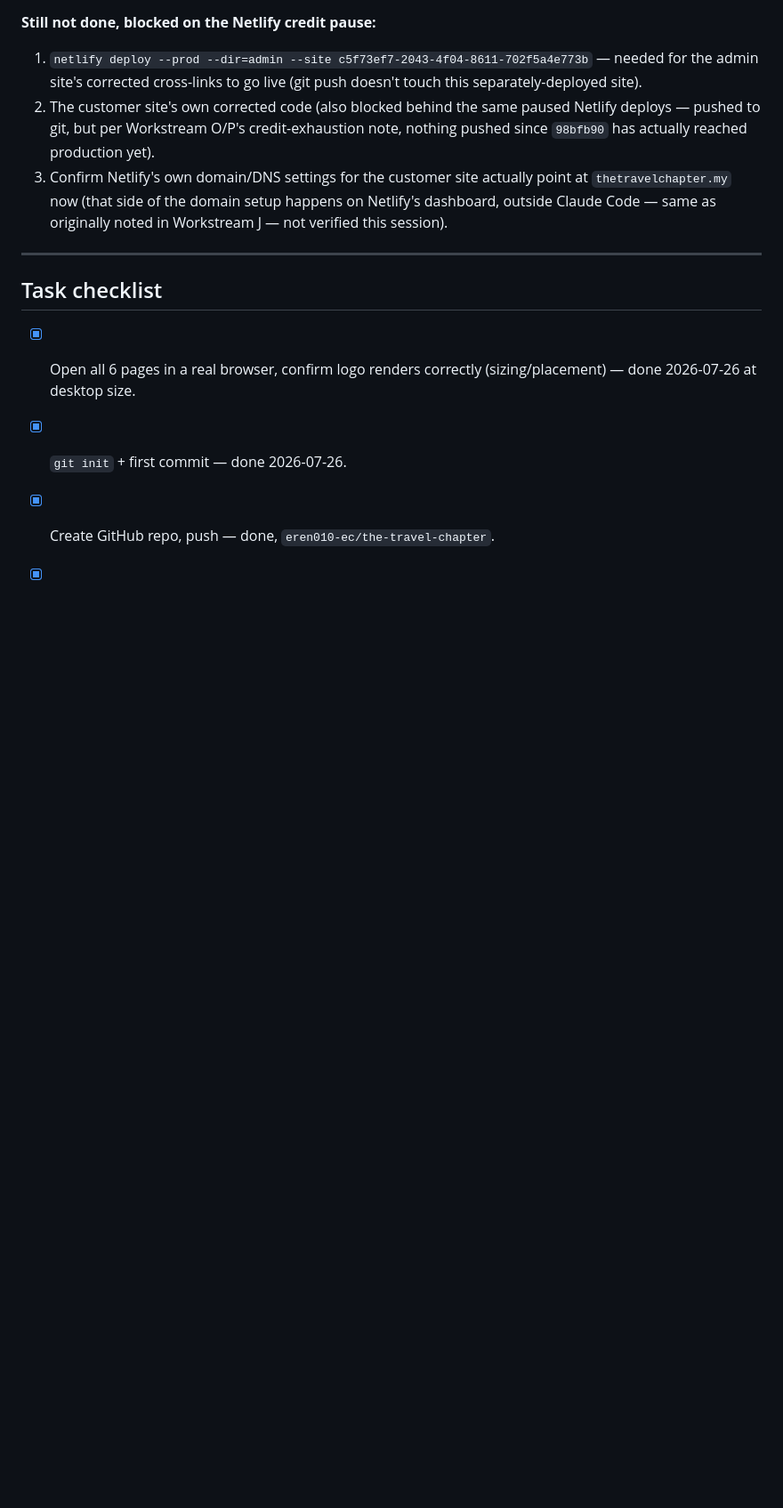
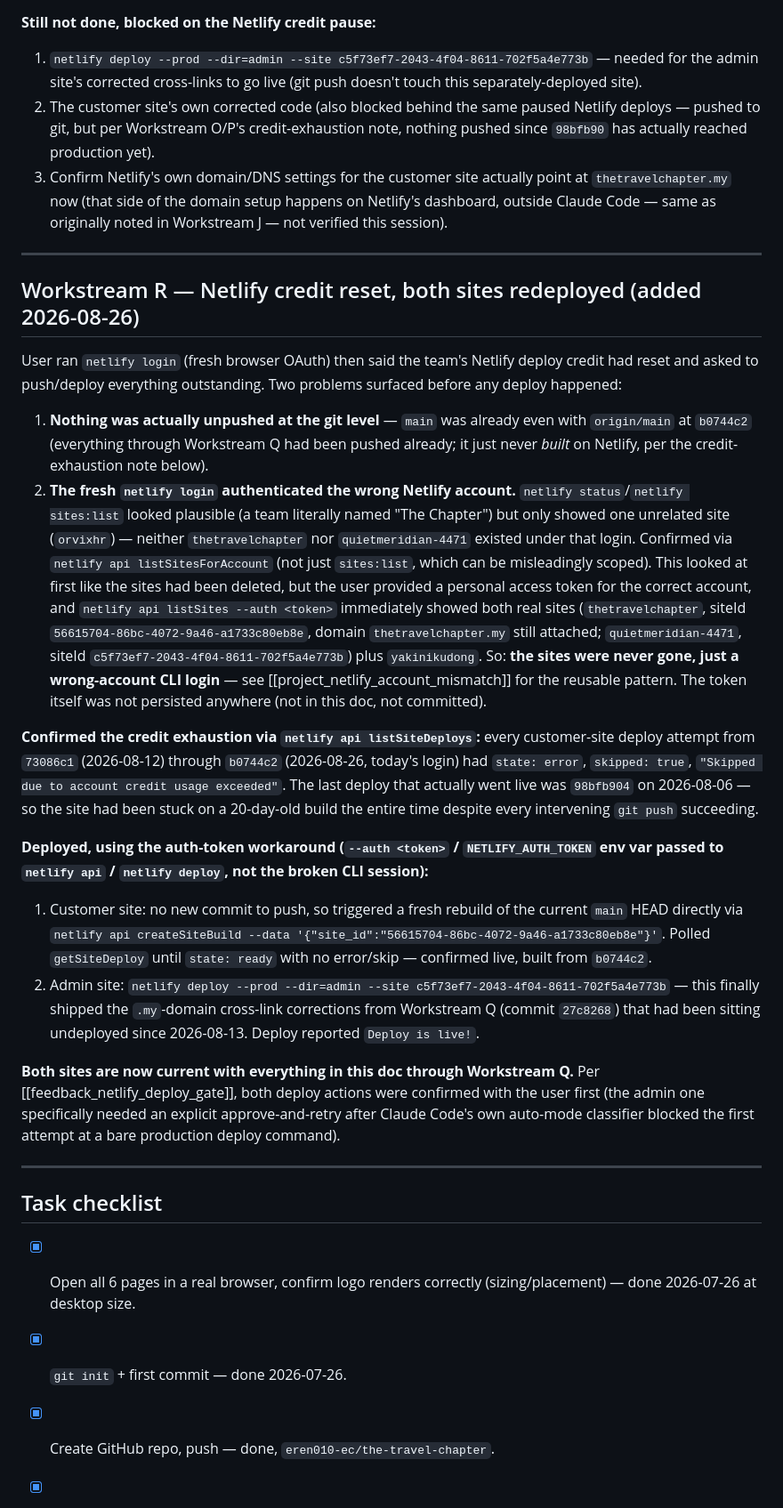
Before and after one commit to eren010-ec/the-travel-chapter, a Markdown page: travel-chapter-handoff.md, the part around one of its changes. Shown at 89% size. GitHub-like rendering; blank space fills up the shorter version.

Commit message:
Document Netlify credit reset and account-mismatch redeploy (Workstream R)
Both sites (customer + admin) redeployed after the credit pause cleared;
records the wrong-account CLI login discovered along the way.

Co-Authored-By: Claude Sonnet 5 <noreply@anthropic.com>

```diff
--- a/travel-chapter-handoff.md
+++ b/travel-chapter-handoff.md
@@ -500,6 +500,23 @@ User caught that the domain used throughout Workstream J/P (`thetravelchapter.co
 
 ---
 
+## Workstream R — Netlify credit reset, both sites redeployed (added 2026-08-26)
+
+User ran `netlify login` (fresh browser OAuth) then said the team's Netlify deploy credit had reset and asked to push/deploy everything outstanding. Two problems surfaced before any deploy happened:
+
+1. **Nothing was actually unpushed at the git level** — `main` was already even with `origin/main` at `b0744c2` (everything through Workstream Q had been pushed already; it just never *built* on Netlify, per the credit-exhaustion note below).
+2. **The fresh `netlify login` authenticated the wrong Netlify account.** `netlify status`/`netlify sites:list` looked plausible (a team literally named "The Chapter") but only showed one unrelated site (`orvixhr`) — neither `thetravelchapter` nor `quietmeridian-4471` existed under that login. Confirmed via `netlify api listSitesForAccount` (not just `sites:list`, which can be misleadingly scoped). This looked at first like the sites had been deleted, but the user provided a personal access token for the correct account, and `netlify api listSites --auth <token>` immediately showed both real sites (`thetravelchapter`, siteId `56615704-86bc-4072-9a46-a1733c80eb8e`, domain `thetravelchapter.my` still attached; `quietmeridian-4471`, siteId `c5f73ef7-2043-4f04-8611-702f5a4e773b`) plus `yakinikudong`. So: **the sites were never gone, just a wrong-account CLI login** — see [[project_netlify_account_mismatch]] for the reusable pattern. The token itself was not persisted anywhere (not in this doc, not committed).
+
+**Confirmed the credit exhaustion via `netlify api listSiteDeploys`:** every customer-site deploy attempt from `73086c1` (2026-08-12) through `b0744c2` (2026-08-26, today's login) had `state: error`, `skipped: true`, `"Skipped due to account credit usage exceeded"`. The last deploy that actually went live was `98bfb904` on 2026-08-06 — so the site had been stuck on a 20-day-old build the entire time despite every intervening `git push` succeeding.
+
+**Deployed, using the auth-token workaround (`--auth <token>` / `NETLIFY_AUTH_TOKEN` env var passed to `netlify api` / `netlify deploy`, not the broken CLI session):**
+1. Customer site: no new commit to push, so triggered a fresh rebuild of the current `main` HEAD directly via `netlify api createSiteBuild --data '{"site_id":"56615704-86bc-4072-9a46-a1733c80eb8e"}'`. Polled `getSiteDeploy` until `state: ready` with no error/skip — confirmed live, built from `b0744c2`.
+2. Admin site: `netlify deploy --prod --dir=admin --site c5f73ef7-2043-4f04-8611-702f5a4e773b` — this finally shipped the `.my`-domain cross-link corrections from Workstream Q (commit `27c8268`) that had been sitting undeployed since 2026-08-13. Deploy reported `Deploy is live!`.
+
+**Both sites are now current with everything in this doc through Workstream Q.** Per [[feedback_netlify_deploy_gate]], both deploy actions were confirmed with the user first (the admin one specifically needed an explicit approve-and-retry after Claude Code's own auto-mode classifier blocked the first attempt at a bare production deploy command).
+
+---
+
 ## Task checklist
 
 - [x] Open all 6 pages in a real browser, confirm logo renders correctly (sizing/placement) — done 2026-07-26 at desktop size.
```
Also changed, not shown: other parts of travel-chapter-handoff.md (+3 -3 lines).
